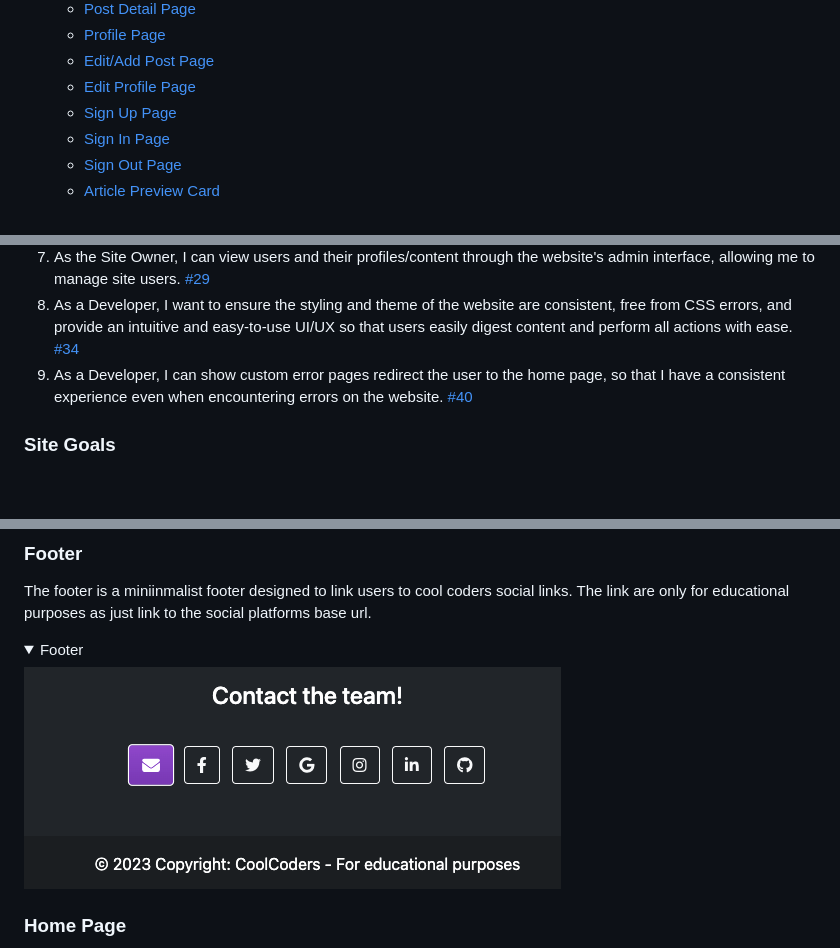
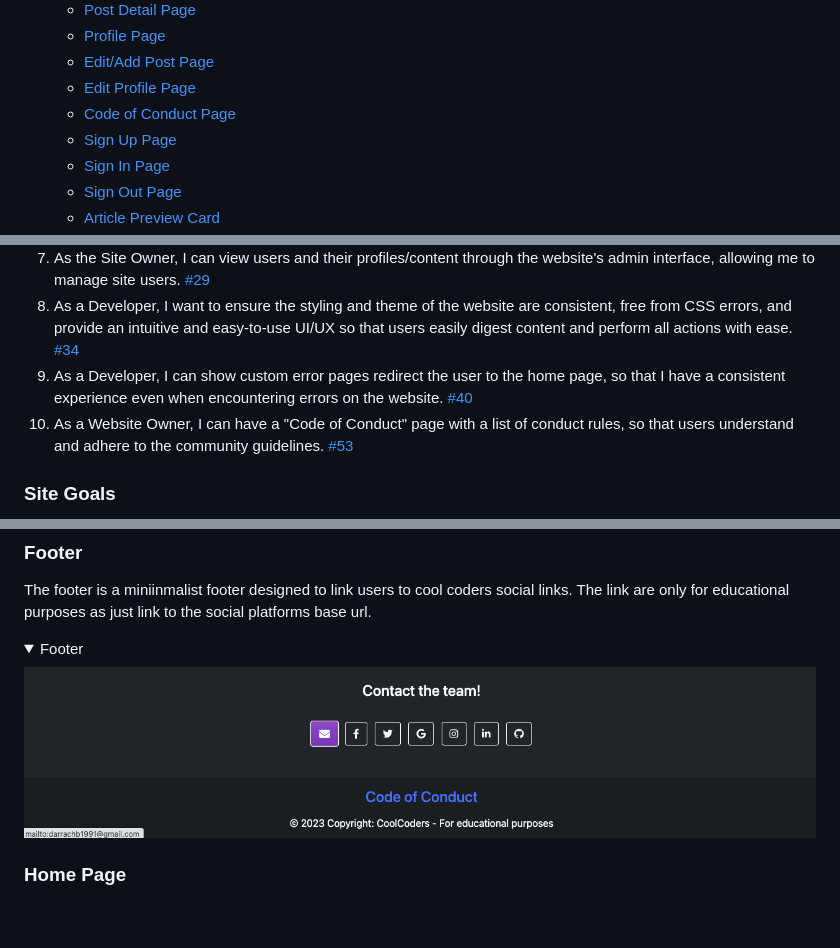
Before and after one commit to DarrachBarneveld/CoolCoders-PP4, a Markdown page: README.md, 3 parts joined by grey strips. GitHub-like rendering; pictures changed too: documentation/images/features/footer.png; folded sections open; blank space fills up the shorter version.

Commit message:
Added code of conduct feature and wireframe to readme

```diff
--- a/README.md
+++ b/README.md
@@ -34,6 +34,7 @@ Cool Coders is your go-to hub for all things tech, offering a wealth of insightf
   - [Profile Page](#profile-page)
   - [Edit/Add Post Page](#addedit-post-page)
   - [Edit Profile Page](#edit-profile-page)
+  - [Code of Conduct Page](#code-of-conduct-page)
   - [Sign Up Page](#sign-up-page)
   - [Sign In Page](#sign-in-page)
   - [Sign Out Page](#sign-out-page)
@@ -109,6 +110,7 @@ Cool Coders is your go-to hub for all things tech, offering a wealth of insightf
 7. As the Site Owner, I can view users and their profiles/content through the website's admin interface, allowing me to manage site users. [#29](https://github.com/DarrachBarneveld/CoolCoders-PP4/issues/29)
 8. As a Developer, I want to ensure the styling and theme of the website are consistent, free from CSS errors, and provide an intuitive and easy-to-use UI/UX so that users easily digest content and perform all actions with ease. [#34](https://github.com/DarrachBarneveld/CoolCoders-PP4/issues/34)
 9. As a Developer, I can show custom error pages redirect the user to the home page, so that I have a consistent experience even when encountering errors on the website. [#40](https://github.com/DarrachBarneveld/CoolCoders-PP4/issues/40)
+10. As a Website Owner, I can have a "Code of Conduct" page with a list of conduct rules, so that users understand and adhere to the community guidelines. [#53](https://github.com/DarrachBarneveld/CoolCoders-PP4/issues/53)
 
 ### Site Goals
 
```
Also changed, not shown: other parts of README.md (+21 -1 lines), documentation/images/features/codeofconduct.png (added), documentation/images/wireframes/navbar-mobile.png (added), 5 other files.
